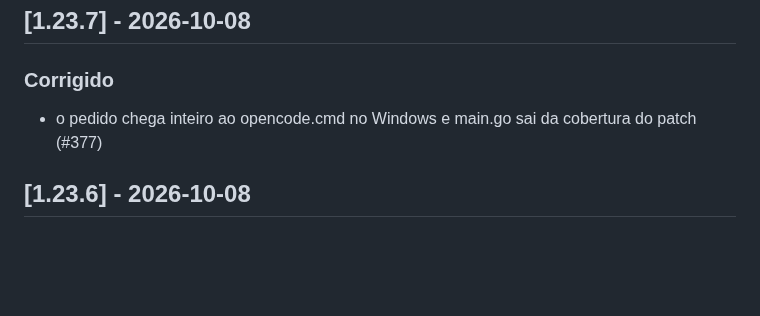
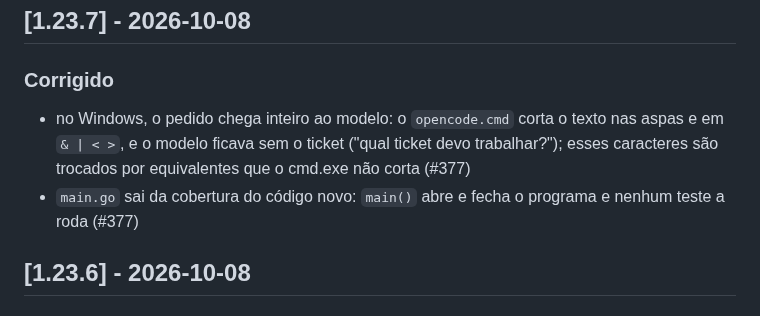
Before and after one commit to fabiodrneles/sdd-kit, a Markdown page: CHANGELOG.md, the part around the change. Rendered like a GitHub page; blank space fills up the shorter version.

Commit message:
docs: CHANGELOG v1.23.7 details
Co-Authored-By: Claude Opus 5.5 <noreply@anthropic.com>
Claude-Session: https://claude.ai/code/session_011eaEPXdppYFfUMud5NyHN5

```diff
--- a/CHANGELOG.md
+++ b/CHANGELOG.md
@@ -8,7 +8,8 @@ Todas as mudanças relevantes deste projeto. Formato [Keep a Changelog](https://
 
 ### Corrigido
 
-- o pedido chega inteiro ao opencode.cmd no Windows e main.go sai da cobertura do patch (#377)
+- no Windows, o pedido chega inteiro ao modelo: o `opencode.cmd` corta o texto nas aspas e em `& | < >`, e o modelo ficava sem o ticket ("qual ticket devo trabalhar?"); esses caracteres são trocados por equivalentes que o cmd.exe não corta (#377)
+- `main.go` sai da cobertura do código novo: `main()` abre e fecha o programa e nenhum teste a roda (#377)
 
 ## [1.23.6] - 2026-10-08
 
```
